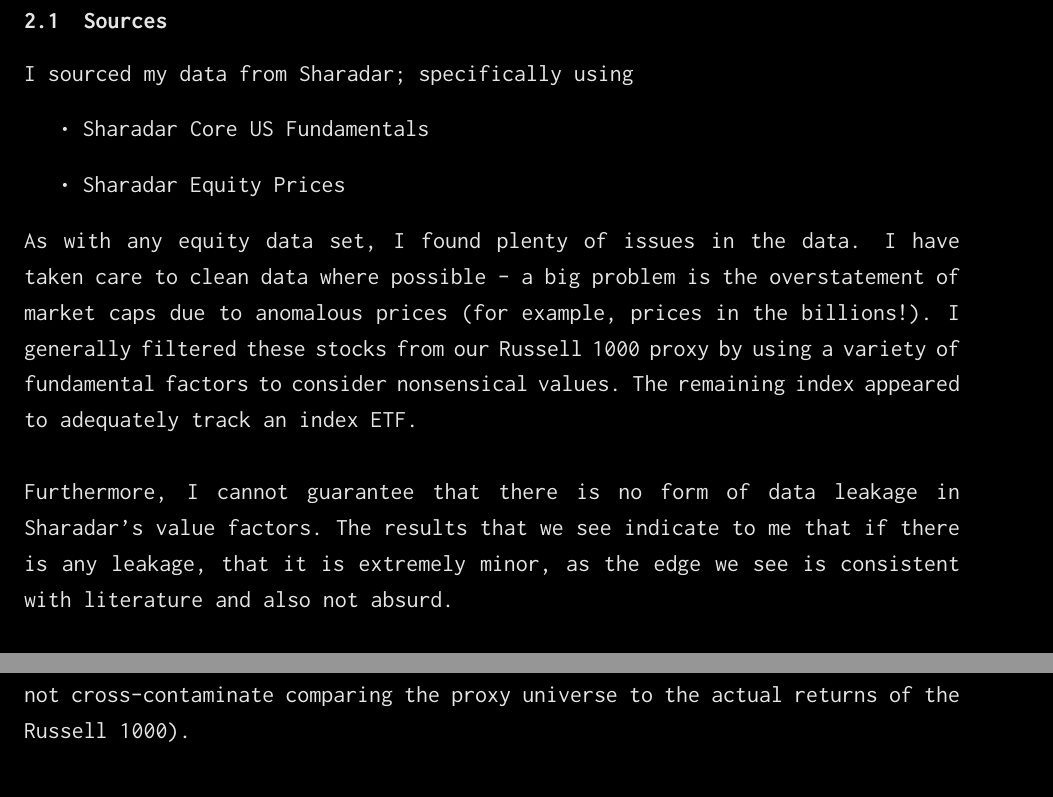
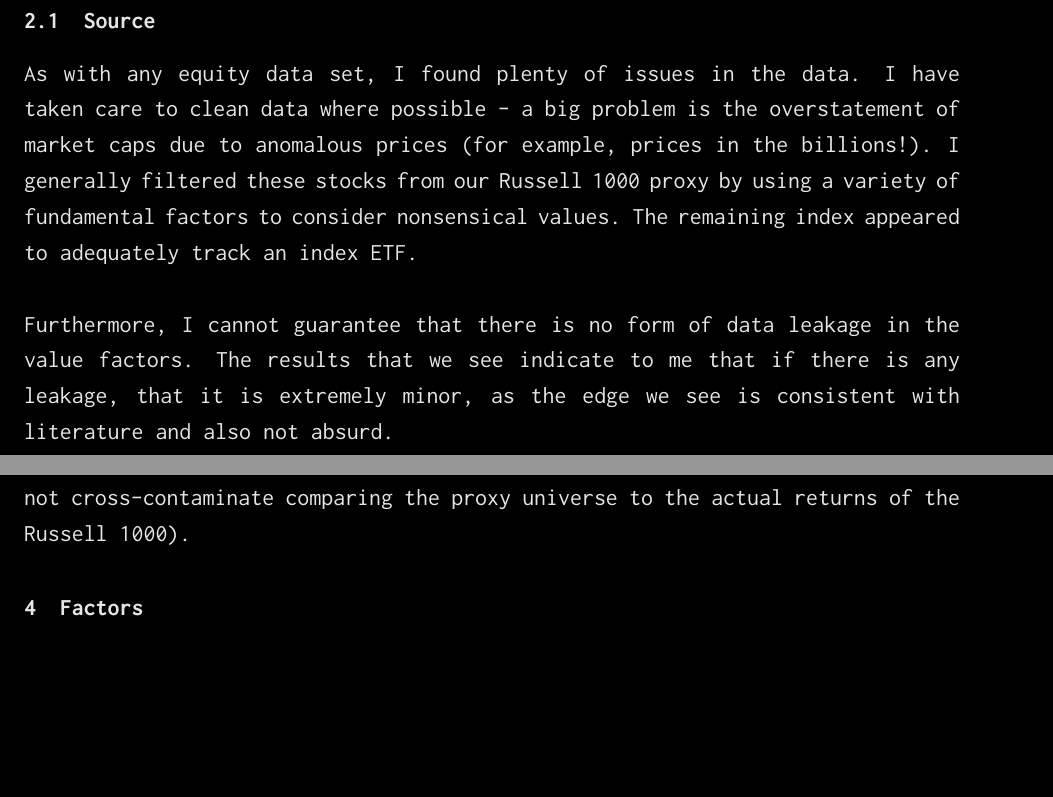
Before and after one commit to haezera/quant-strats-in-us-equities, a LaTeX paper (paper/main.tex): two parts of page 4 of 16, joined at a grey line, cut at the place of the change, the shorter picture padded with empty space. Compiled offline with pdfLaTeX.

Commit message:
new: remove some details from the paper

```diff
--- a/paper/main.tex
+++ b/paper/main.tex
@@ -110,19 +110,14 @@
 overlay' component to tilt the weights for an expected excess return.
 
 \section{Data}
-\subsection{Sources}
+\subsection{Source}
 
-I sourced my data from Sharadar; specifically using
-\begin{itemize}
-    \item Sharadar Core US Fundamentals
-    \item Sharadar Equity Prices
-\end{itemize}
 As with any equity data set, I found plenty of issues in the data. I have taken care to clean data where possible - a big problem is the overstatement of market caps due to anomalous prices (for example, prices
 in the billions!). I generally filtered these stocks from our Russell 1000 proxy by using a variety
 of fundamental factors to consider nonsensical values. The remaining index appeared to adequately
 track an index ETF.
 \newline \\
-Furthermore, I cannot guarantee that there is no form of data leakage in Sharadar's value factors. The results
+Furthermore, I cannot guarantee that there is no form of data leakage in the value factors. The results
 that we see indicate to me that if there is any leakage, that it is extremely minor, as the edge we see
 is consistent with literature and also not absurd.
 
```
Also changed, not shown: paper/main.pdf, 4 other files.
